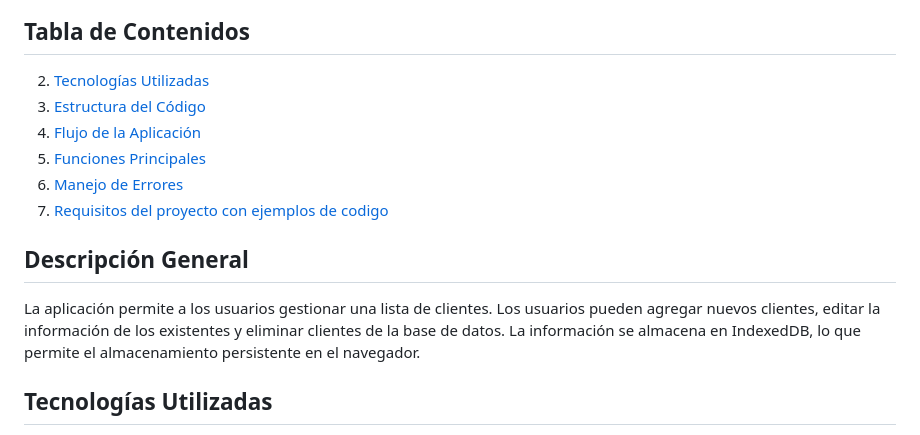
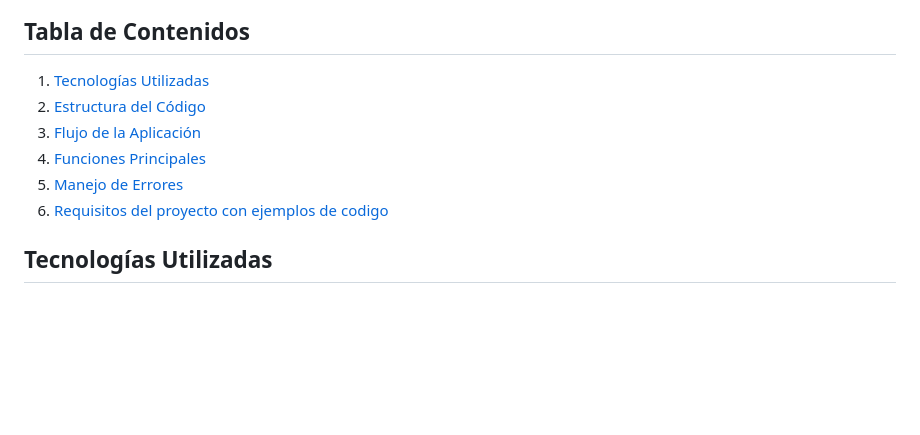
Before and after one commit to msanlub/CRM-CRUD-REST, a Markdown page: estructura_codigo.md, the part around the change. Drawn GitHub-style; blank space fills up the shorter version.

```diff
--- a/estructura_codigo.md
+++ b/estructura_codigo.md
@@ -3,17 +3,13 @@
 
 ## Tabla de Contenidos
 
-2. [Tecnologías Utilizadas](#tecnologías-utilizadas)
-3. [Estructura del Código](#estructura-del-código)
-4. [Flujo de la Aplicación](#flujo-de-la-aplicación)
-5. [Funciones Principales](#funciones-principales)
-6. [Manejo de Errores](#manejo-de-errores)
+1. [Tecnologías Utilizadas](#tecnologías-utilizadas)
+2. [Estructura del Código](#estructura-del-código)
+3. [Flujo de la Aplicación](#flujo-de-la-aplicación)
+4. [Funciones Principales](#funciones-principales)
+5. [Manejo de Errores](#manejo-de-errores)
 6. [Requisitos del proyecto con ejemplos de codigo](#requisitos-proyecto)
 
-
-## Descripción General
-
-La aplicación permite a los usuarios gestionar una lista de clientes. Los usuarios pueden agregar nuevos clientes, editar la información de los existentes y eliminar clientes de la base de datos. La información se almacena en IndexedDB, lo que permite el almacenamiento persistente en el navegador.
 
 ## Tecnologías Utilizadas
 
```
